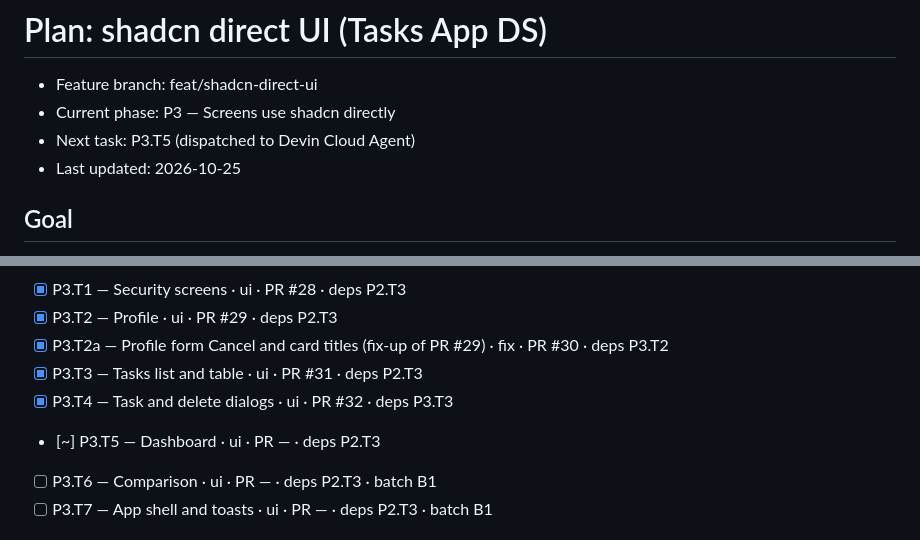
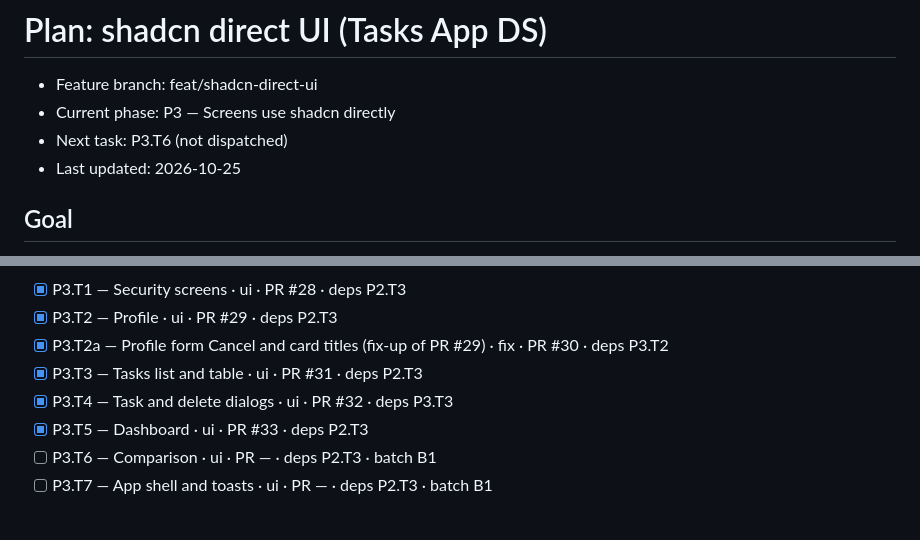
Before and after one commit to 1984Rakesh/SampleWebApp, a Markdown page: plans/shadcn-direct-ui/README.md, 2 parts joined by grey strips. Rendered like a GitHub page.

Commit message:
shadcn-direct-ui: P3.T5 merged, v6 metrics
Co-Authored-By: Claude Opus 5.5 <noreply@anthropic.com>

```diff
--- a/plans/shadcn-direct-ui/README.md
+++ b/plans/shadcn-direct-ui/README.md
@@ -1,7 +1,7 @@
 # Plan: shadcn direct UI (Tasks App DS)
 - Feature branch: feat/shadcn-direct-ui
 - Current phase: P3 — Screens use shadcn directly
-- Next task: P3.T5 (dispatched to Devin Cloud Agent)
+- Next task: P3.T6 (not dispatched)
 - Last updated: 2026-10-25
 
 ## Goal
@@ -32,7 +32,7 @@ Exit criteria: `grep -rE "\bUi[A-Z]" client/src --include='*.ts*' | grep -v '^cl
 - [x] P3.T2a — Profile form Cancel and card titles (fix-up of PR #29) · fix · PR #30 · deps P3.T2
 - [x] P3.T3 — Tasks list and table · ui · PR #31 · deps P2.T3
 - [x] P3.T4 — Task and delete dialogs · ui · PR #32 · deps P3.T3
-- [~] P3.T5 — Dashboard · ui · PR — · deps P2.T3
+- [x] P3.T5 — Dashboard · ui · PR #33 · deps P2.T3
 - [ ] P3.T6 — Comparison · ui · PR — · deps P2.T3 · batch B1
 - [ ] P3.T7 — App shell and toasts · ui · PR — · deps P2.T3 · batch B1
 
```
Also changed, not shown: plans/shadcn-direct-ui/changelog.md (+1 -0 lines), 1 other file.
